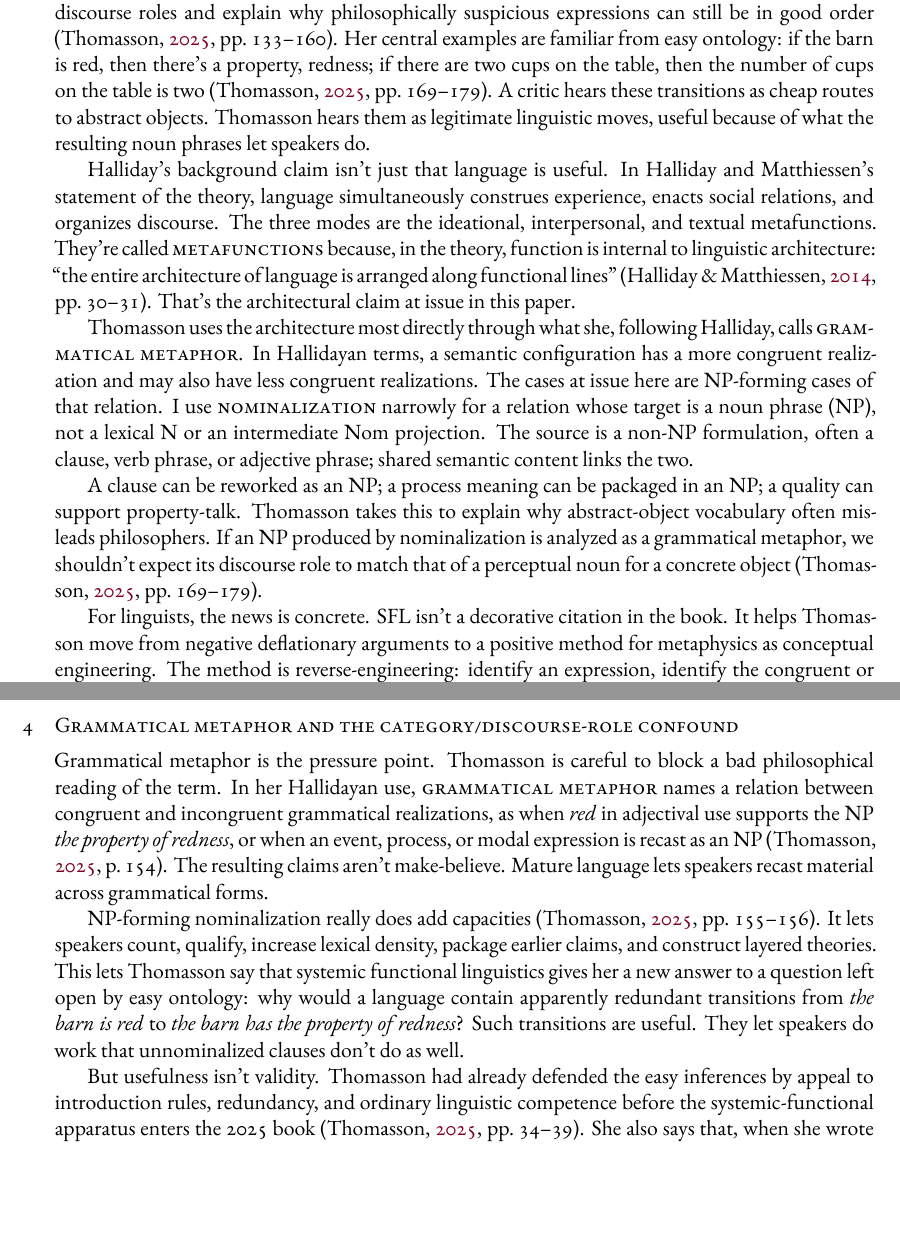
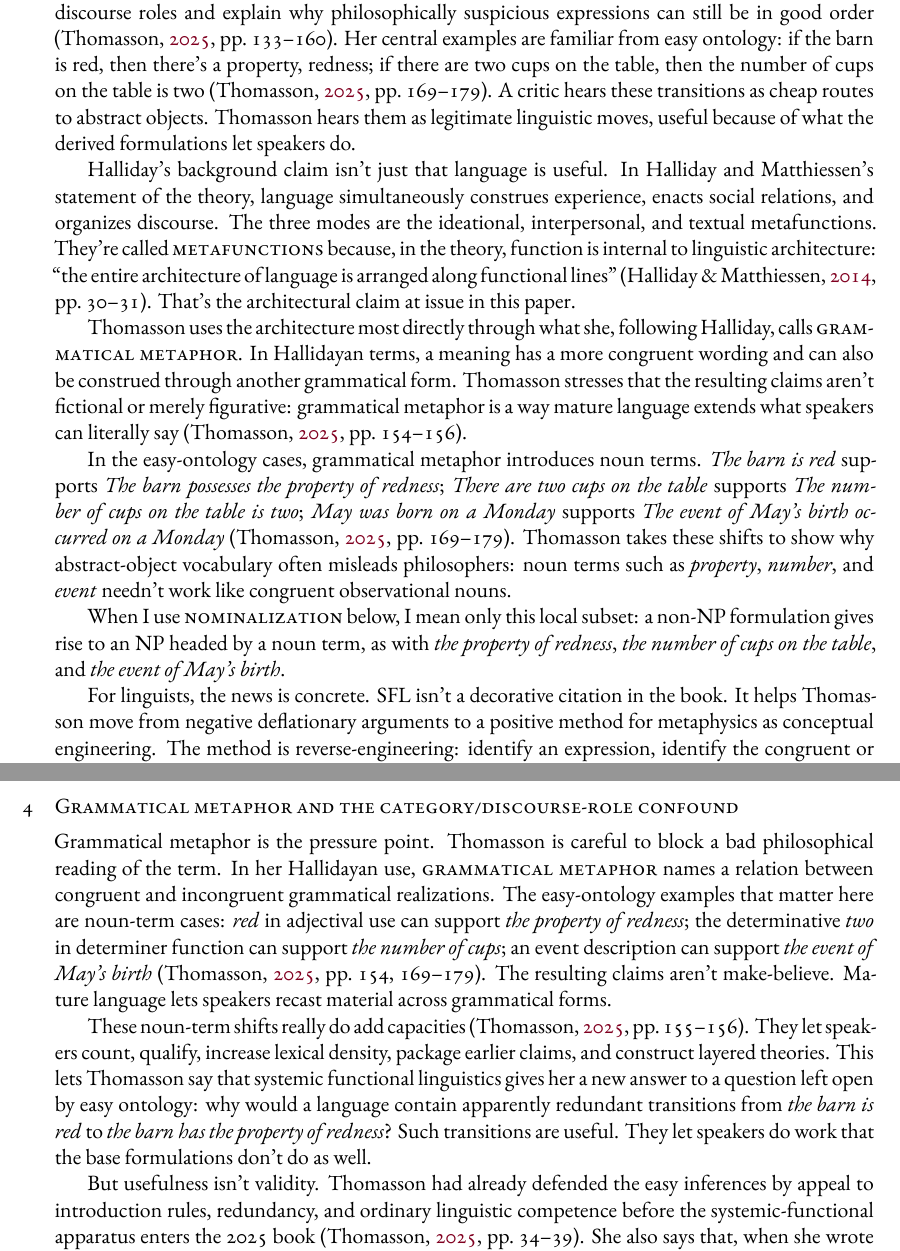
Before and after one commit to BrettRey/thomasson-sfl-review, a LaTeX paper (main.tex): two parts of pages 2 and 4 of 7, joined at a grey line, cut so that both start at the same text, the shorter picture padded with empty space. The pictures show the PDF file main.pdf that the author committed with the source.

Commit message:
Correct grammatical metaphor framing
Co-Authored-By: OpenAI Codex <codex@openai.com>

```diff
--- a/main.tex
+++ b/main.tex
@@ -34,13 +34,15 @@ That should matter to linguists. A debate internal to grammar~-- whether discour
 \section{Thomasson's systemic-functional turn}
 Part I of \emph{Rethinking Metaphysics} has a diagnostic role in the book's metametaphysical argument. It asks whether familiar projects can supply a uniform standard for legitimate metaphysical discourse: joint-carving, grounding, truthmaking, causal access, or explanatory contribution. Thomasson's answer is no. These projects look for the wrong kind of standard. The constructive half changes the question. Instead of asking what all metaphysical discourse has to do, it asks what different linguistic resources let speakers do, how they entered the language, and whether they should be retained, revised, or rejected.
 
-Systemic functional linguistics enters here. Thomasson says that SFL gives her a way to identify discourse roles and explain why philosophically suspicious expressions can still be in good order \citep[133--160]{thomasson2025rethink}. Her central examples are familiar from easy ontology: if the barn is red, then there's a property, redness; if there are two cups on the table, then the number of cups on the table is two \citep[169--179]{thomasson2025rethink}. A critic hears these transitions as cheap routes to abstract objects. Thomasson hears them as legitimate linguistic moves, useful because of what the resulting noun phrases let speakers do.
+Systemic functional linguistics enters here. Thomasson says that SFL gives her a way to identify discourse roles and explain why philosophically suspicious expressions can still be in good order \citep[133--160]{thomasson2025rethink}. Her central examples are familiar from easy ontology: if the barn is red, then there's a property, redness; if there are two cups on the table, then the number of cups on the table is two \citep[169--179]{thomasson2025rethink}. A critic hears these transitions as cheap routes to abstract objects. Thomasson hears them as legitimate linguistic moves, useful because of what the derived formulations let speakers do.
 
 Halliday's background claim isn't just that language is useful. In Halliday and Matthiessen's statement of the theory, language simultaneously construes experience, enacts social relations, and organizes discourse. The three modes are the ideational, interpersonal, and textual metafunctions. They're called \term{metafunctions} because, in the theory, function is internal to linguistic architecture: \enquote{the entire architecture of language is arranged along functional lines} \citep[30--31]{hallidayMatthiessen2014introduction}. That's the architectural claim at issue in this paper.
 
-Thomasson uses the architecture most directly through what she, following Halliday, calls \term{grammatical metaphor}. In Hallidayan terms, a semantic configuration has a more congruent realization and may also have less congruent realizations. The cases at issue here are NP-forming cases of that relation. I use \term{nominalization} narrowly for a relation whose target is a noun phrase (NP), not a lexical N or an intermediate Nom projection. The source is a non-NP formulation, often a clause, verb phrase, or adjective phrase; shared semantic content links the two.
+Thomasson uses the architecture most directly through what she, following Halliday, calls \term{grammatical metaphor}. In Hallidayan terms, a meaning has a more congruent wording and can also be construed through another grammatical form. Thomasson stresses that the resulting claims aren't fictional or merely figurative: grammatical metaphor is a way mature language extends what speakers can literally say \citep[154--156]{thomasson2025rethink}.
 
-A clause can be reworked as an NP; a process meaning can be packaged in an NP; a quality can support property-talk. Thomasson takes this to explain why abstract-object vocabulary often misleads philosophers. If an NP produced by nominalization is analyzed as a grammatical metaphor, we shouldn't expect its discourse role to match that of a perceptual noun for a concrete object \citep[169--179]{thomasson2025rethink}.
+In the easy-ontology cases, grammatical metaphor introduces noun terms. \mention{The barn is red} supports \mention{The barn possesses the property of redness}; \mention{There are two cups on the table} supports \mention{The number of cups on the table is two}; \mention{May was born on a Monday} supports \mention{The event of May's birth occurred on a Monday} \citep[169--179]{thomasson2025rethink}. Thomasson takes these shifts to show why abstract-object vocabulary often misleads philosophers: noun terms such as \mention{property}, \mention{number}, and \mention{event} needn't work like congruent observational nouns.
+
+When I use \term{nominalization} below, I mean only this local subset: a non-NP formulation gives rise to an NP headed by a noun term, as with \mention{the property of redness}, \mention{the number of cups on the table}, and \mention{the event of May's birth}.
 
 For linguists, the news is concrete. SFL isn't a decorative citation in the book. It helps Thomasson move from negative deflationary arguments to a positive method for metaphysics as conceptual engineering. The method is reverse-engineering: identify an expression, identify the congruent or base formulation against which it's analyzed, ask what needs that base formulation served, and then ask what the incongruent formulation adds \citep[203--207]{thomasson2025rethink}. That's a serious use of a linguistic theory in philosophy, and it deserves a linguistic answer.
 
@@ -70,9 +72,9 @@ Thomasson's borrowing becomes linguistically interesting at this point. For phil
 That last claim is about explanatory placement, not about whether SFL is useful. A grammar can help identify the expressions whose discourse roles matter, and it can describe the constructions that make those roles available. The rejected step isn't including those roles in the broader projectibility profile. It's treating them as what makes an expression a noun, a determinative, a subject, or a determiner. The \emph{CGEL}-style objection doesn't say Halliday is wrong to notice that clauses, phrases, and NPs can do similar discourse work. It says shared discourse work shouldn't be recoded as syntactic category.
 
 \section{Grammatical metaphor and the category/discourse-role confound}
-Grammatical metaphor is the pressure point. Thomasson is careful to block a bad philosophical reading of the term. In her Hallidayan use, \term{grammatical metaphor} names a relation between congruent and incongruent grammatical realizations, as when \mention{red} in adjectival use supports the NP \mention{the property of redness}, or when an event, process, or modal expression is recast as an NP \citep[154]{thomasson2025rethink}. The resulting claims aren't make-believe. Mature language lets speakers recast material across grammatical forms.
+Grammatical metaphor is the pressure point. Thomasson is careful to block a bad philosophical reading of the term. In her Hallidayan use, \term{grammatical metaphor} names a relation between congruent and incongruent grammatical realizations. The easy-ontology examples that matter here are noun-term cases: \mention{red} in adjectival use can support \mention{the property of redness}; the determinative \mention{two} in determiner function can support \mention{the number of cups}; an event description can support \mention{the event of May's birth} \citep[154, 169--179]{thomasson2025rethink}. The resulting claims aren't make-believe. Mature language lets speakers recast material across grammatical forms.
 
-NP-forming nominalization really does add capacities \citep[155--156]{thomasson2025rethink}. It lets speakers count, qualify, increase lexical density, package earlier claims, and construct layered theories. This lets Thomasson say that systemic functional linguistics gives her a new answer to a question left open by easy ontology: why would a language contain apparently redundant transitions from \mention{the barn is red} to \mention{the barn has the property of redness}? Such transitions are useful. They let speakers do work that unnominalized clauses don't do as well.
+These noun-term shifts really do add capacities \citep[155--156]{thomasson2025rethink}. They let speakers count, qualify, increase lexical density, package earlier claims, and construct layered theories. This lets Thomasson say that systemic functional linguistics gives her a new answer to a question left open by easy ontology: why would a language contain apparently redundant transitions from \mention{the barn is red} to \mention{the barn has the property of redness}? Such transitions are useful. They let speakers do work that the base formulations don't do as well.
 
 But usefulness isn't validity. Thomasson had already defended the easy inferences by appeal to introduction rules, redundancy, and ordinary linguistic competence before the systemic-functional apparatus enters the 2025 book \citep[34--39]{thomasson2025rethink}. She also says that, when she wrote \emph{Norms and Necessity}, she hadn't yet discovered systemic functional linguistics \citep[xiv]{thomasson2025rethink}; the modal-normativist program was already in place \citep{thomasson2020norms}. The SFL material helps explain why the NP formulations are worth having. By itself, it supplies no rule that licenses the inference.
 
```
Also changed, not shown: main.pdf.
